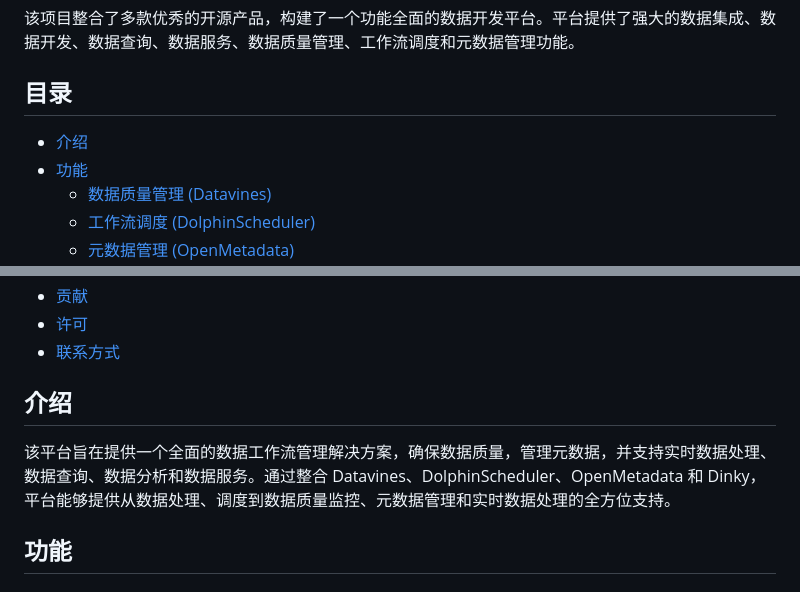
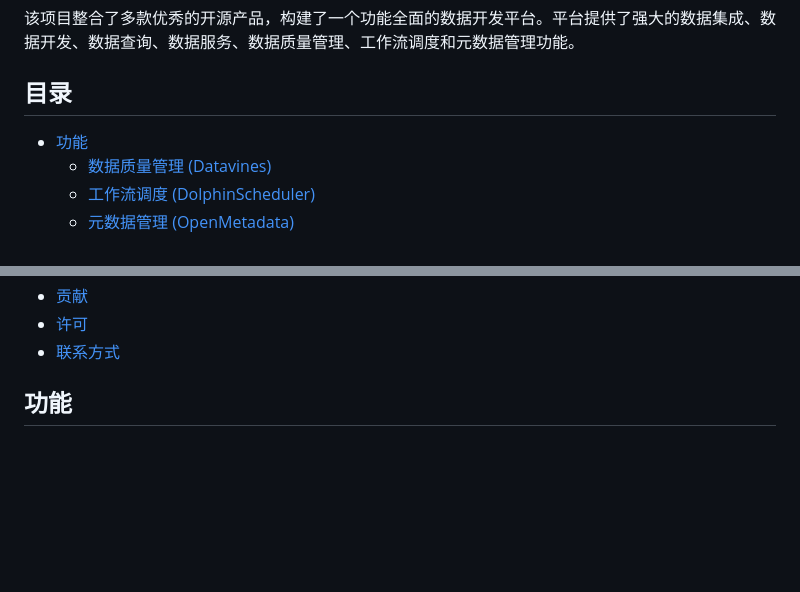
Before and after one commit to 642933588/dataworks, a Markdown page: README.md, 2 parts joined by grey strips. GitHub-like rendering; blank space fills up the shorter version.

```diff
--- a/README.md
+++ b/README.md
@@ -4,7 +4,6 @@
 
 ## 目录
 
-- [介绍](#介绍)
 - [功能](#功能)
   - [数据质量管理 (Datavines)](#数据质量管理-datavines)
   - [工作流调度 (DolphinScheduler)](#工作流调度-dolphinscheduler)
@@ -20,10 +19,6 @@
 - [贡献](#贡献)
 - [许可](#许可)
 - [联系方式](#联系方式)
-
-## 介绍
-
-该平台旨在提供一个全面的数据工作流管理解决方案，确保数据质量，管理元数据，并支持实时数据处理、数据查询、数据分析和数据服务。通过整合 Datavines、DolphinScheduler、OpenMetadata 和 Dinky，平台能够提供从数据处理、调度到数据质量监控、元数据管理和实时数据处理的全方位支持。
 
 ## 功能
 
```
